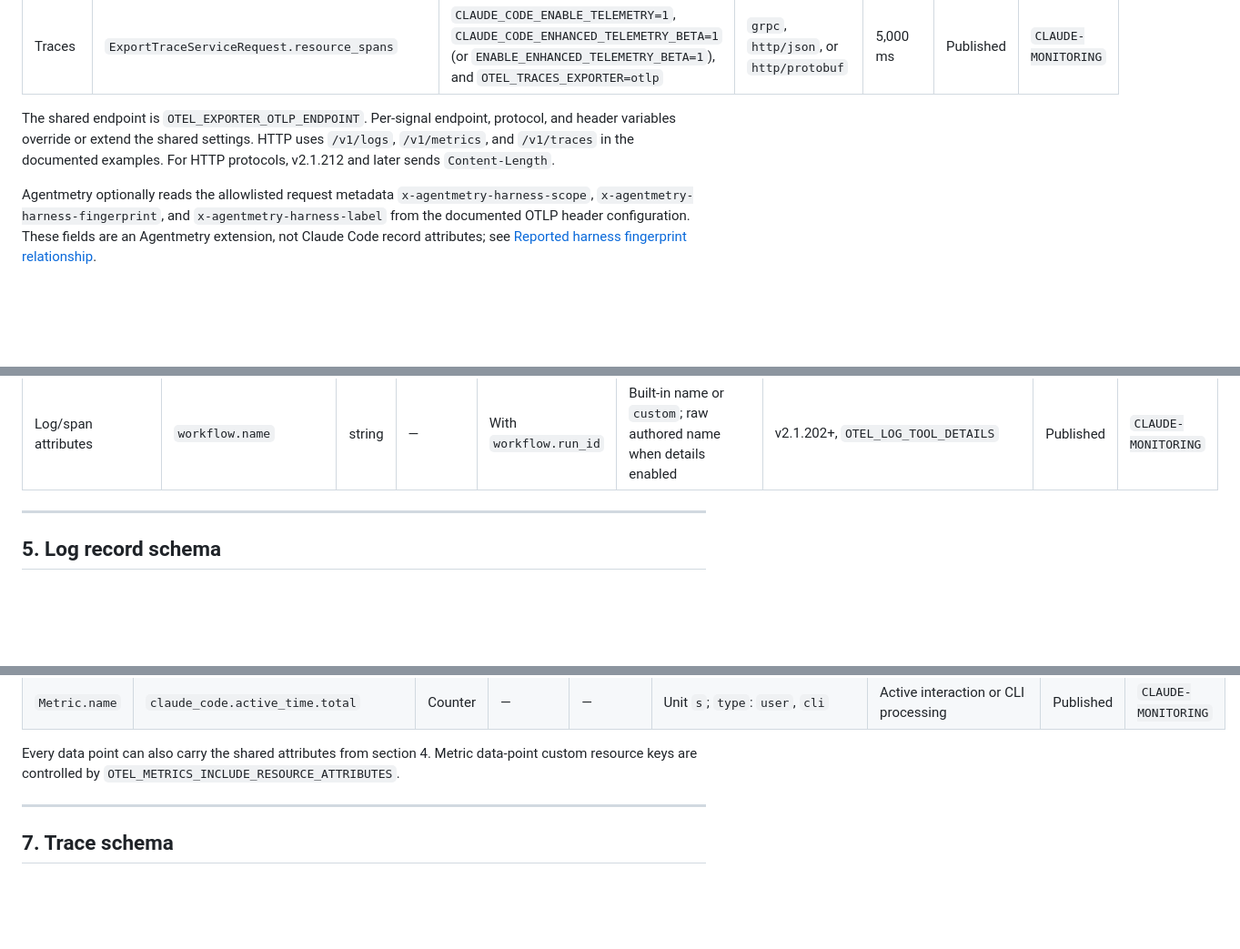
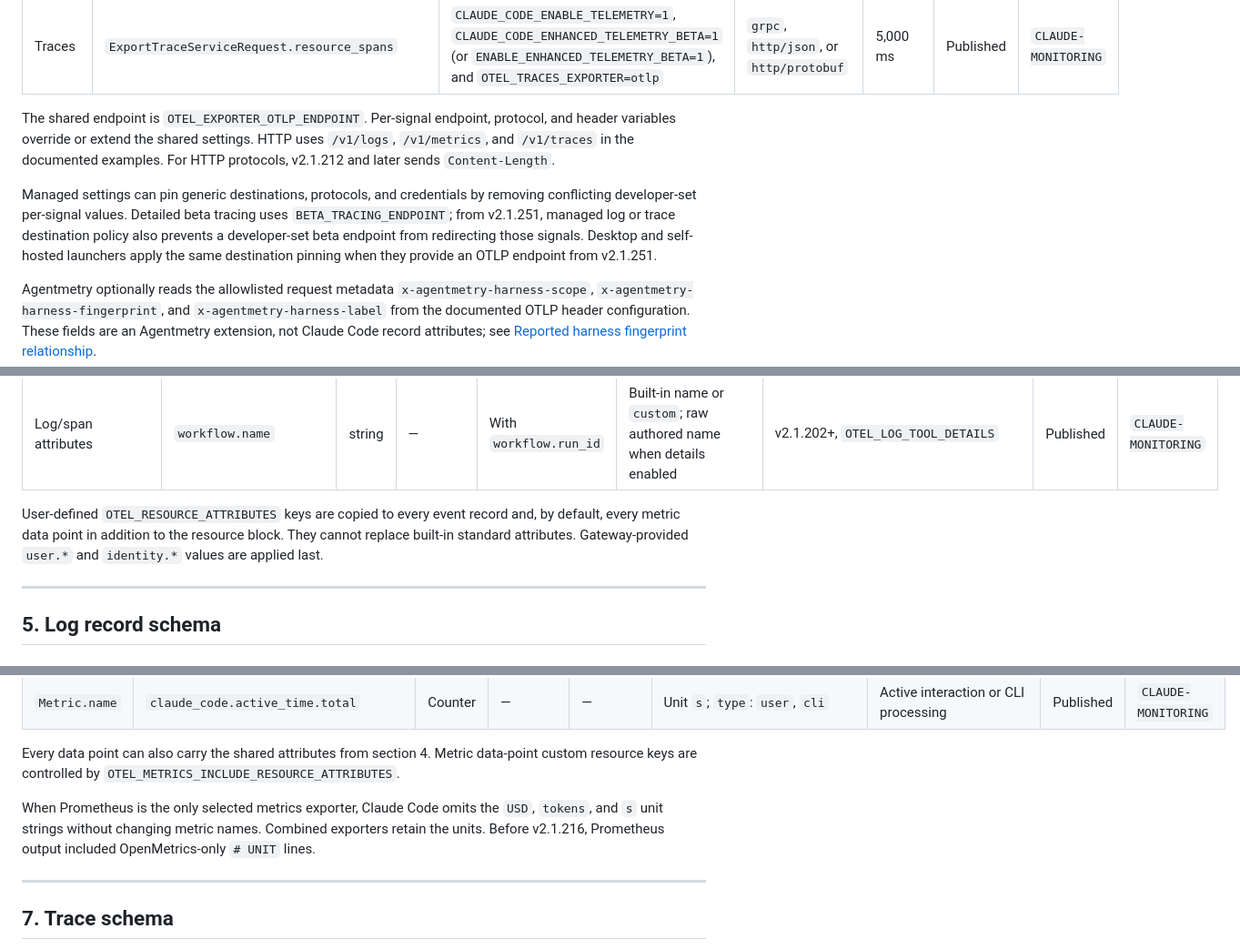
Before and after one commit to kotokumu/agentmetry, a Markdown page: docs/source-telemetry/claude-code.md, 3 parts joined by grey strips. Shown at 91% size. GitHub-like rendering; blank space fills up the shorter version.

```diff
--- a/docs/source-telemetry/claude-code.md
+++ b/docs/source-telemetry/claude-code.md
@@ -35,6 +35,13 @@ The shared endpoint is `OTEL_EXPORTER_OTLP_ENDPOINT`. Per-signal endpoint,
 protocol, and header variables override or extend the shared settings. HTTP
 uses `/v1/logs`, `/v1/metrics`, and `/v1/traces` in the documented examples.
 For HTTP protocols, v2.1.212 and later sends `Content-Length`.
+
+Managed settings can pin generic destinations, protocols, and credentials by
+removing conflicting developer-set per-signal values. Detailed beta tracing
+uses `BETA_TRACING_ENDPOINT`; from v2.1.251, managed log or trace destination
+policy also prevents a developer-set beta endpoint from redirecting those
+signals. Desktop and self-hosted launchers apply the same destination pinning
+when they provide an OTLP endpoint from v2.1.251.
 
 Agentmetry optionally reads the allowlisted request metadata
 `x-agentmetry-harness-scope`, `x-agentmetry-harness-fingerprint`, and
@@ -88,6 +95,11 @@ apply to metric data points. Event-only keys never appear on metrics.
 | Log/span attributes | `workspace.host_paths` | string array | — | Desktop selection | Host workspace paths | Event only | Published | `CLAUDE-MONITORING` |
 | Log/span attributes | `workflow.run_id` | string | — | Workflow-owned agent events | `wf_`-prefixed run ID | v2.1.202+ | Published | `CLAUDE-MONITORING` |
 | Log/span attributes | `workflow.name` | string | — | With `workflow.run_id` | Built-in name or `custom`; raw authored name when details enabled | v2.1.202+, `OTEL_LOG_TOOL_DETAILS` | Published | `CLAUDE-MONITORING` |
+
+User-defined `OTEL_RESOURCE_ATTRIBUTES` keys are copied to every event record
+and, by default, every metric data point in addition to the resource block.
+They cannot replace built-in standard attributes. Gateway-provided `user.*`
+and `identity.*` values are applied last.
 
 ---
 
@@ -191,6 +203,11 @@ definition.
 Every data point can also carry the shared attributes from section 4. Metric
 data-point custom resource keys are controlled by
 `OTEL_METRICS_INCLUDE_RESOURCE_ATTRIBUTES`.
+
+When Prometheus is the only selected metrics exporter, Claude Code omits the
+`USD`, `tokens`, and `s` unit strings without changing metric names. Combined
+exporters retain the units. Before v2.1.216, Prometheus output included
+OpenMetrics-only `# UNIT` lines.
 
 ---
 
```
Also changed, not shown: other parts of docs/source-telemetry/claude-code.md (+9 -5 lines), docs/source-telemetry/README.md (+1 -1 lines), docs/source-telemetry/codex.md (+24 -16 lines).
